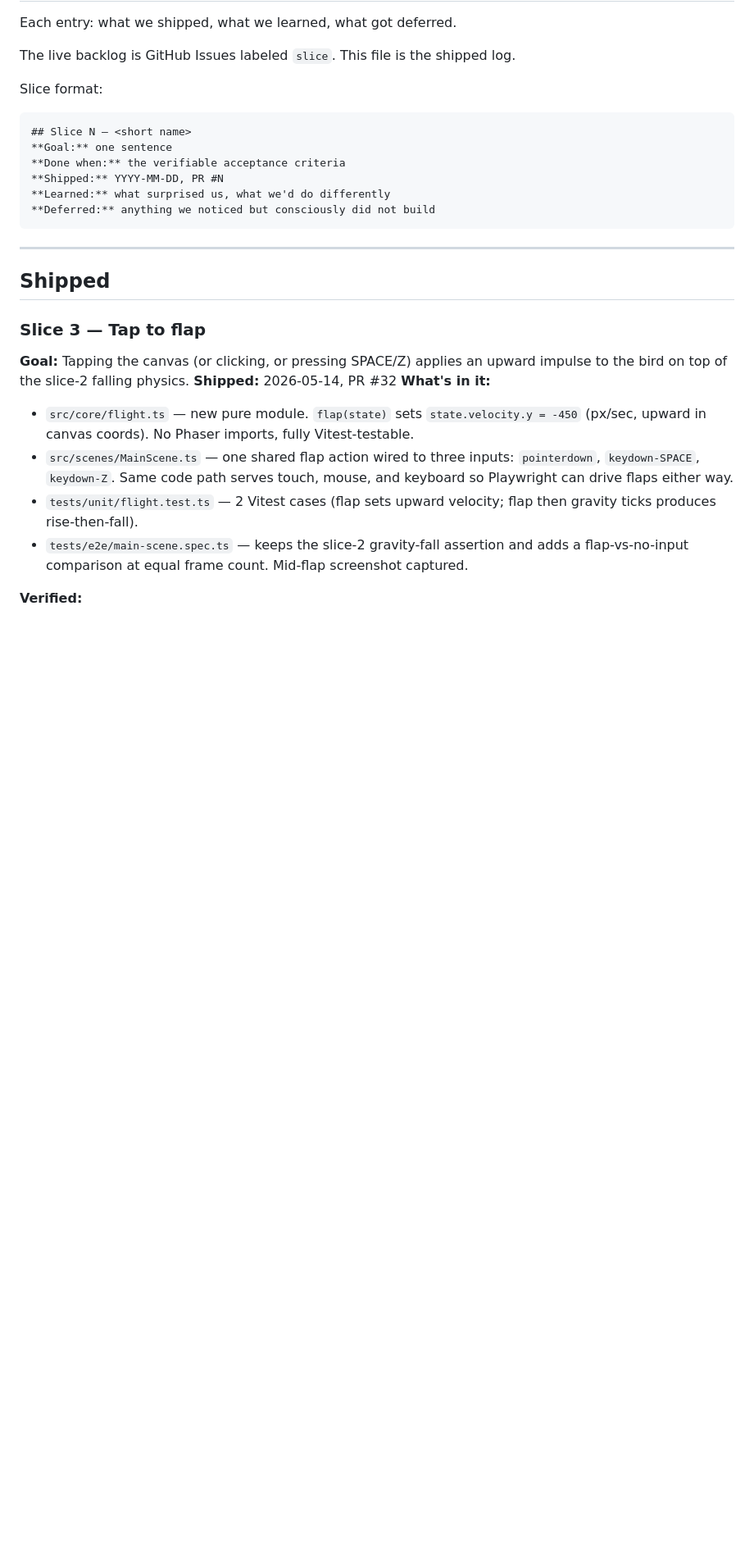
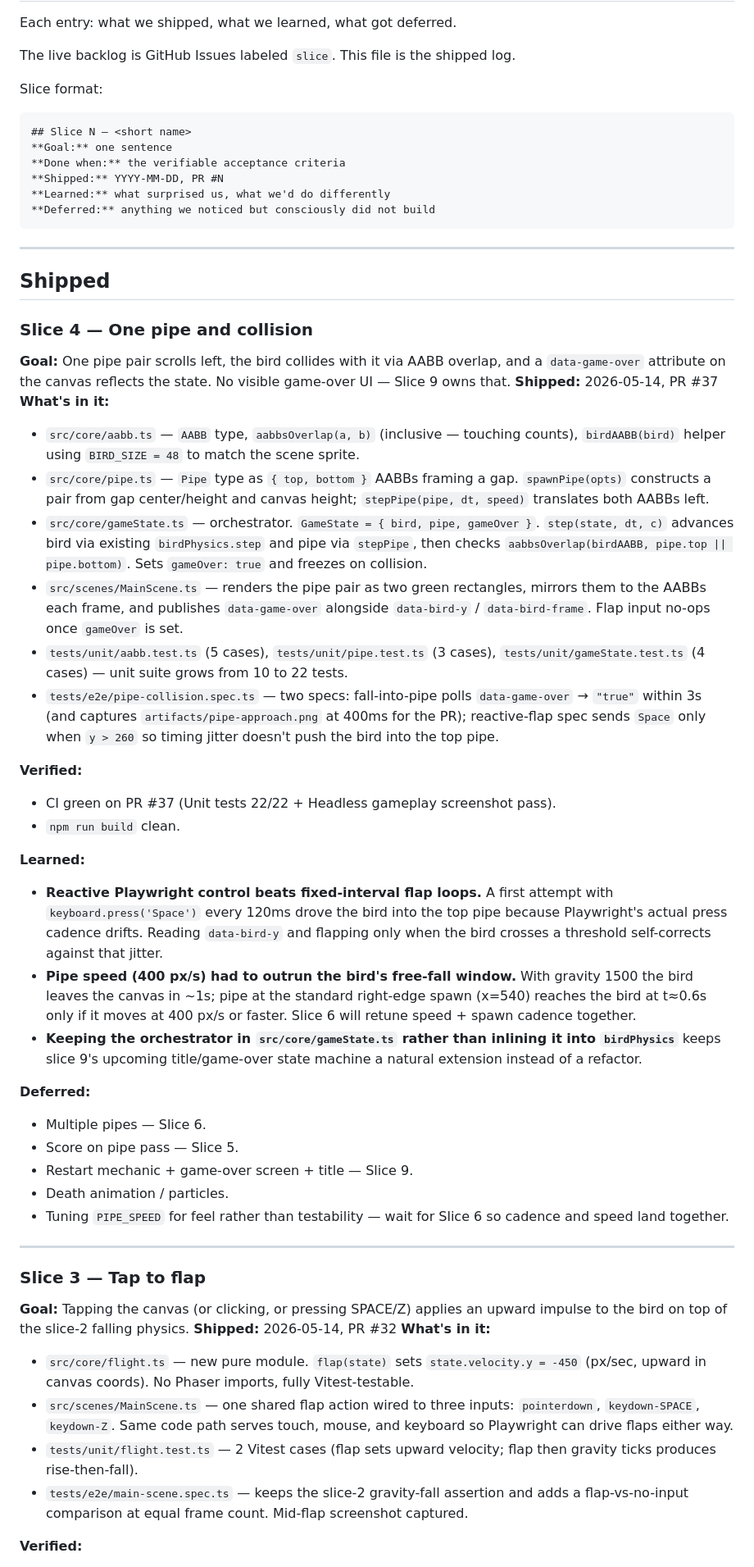
Before and after one commit to MatthewMuir-MLI/FlappyBird, a Markdown page: docs/SLICES.md, the part around the change. Shown at 82% size. Drawn GitHub-style; blank space fills up the shorter version.

Commit message:
docs(slice-4): log slice 4 as shipped

```diff
--- a/docs/SLICES.md
+++ b/docs/SLICES.md
@@ -17,6 +17,35 @@ Slice format:
 ---
 
 ## Shipped
+
+### Slice 4 — One pipe and collision
+**Goal:** One pipe pair scrolls left, the bird collides with it via AABB overlap, and a `data-game-over` attribute on the canvas reflects the state. No visible game-over UI — Slice 9 owns that.
+**Shipped:** 2026-05-14, PR #37
+**What's in it:**
+- `src/core/aabb.ts` — `AABB` type, `aabbsOverlap(a, b)` (inclusive — touching counts), `birdAABB(bird)` helper using `BIRD_SIZE = 48` to match the scene sprite.
+- `src/core/pipe.ts` — `Pipe` type as `{ top, bottom }` AABBs framing a gap. `spawnPipe(opts)` constructs a pair from gap center/height and canvas height; `stepPipe(pipe, dt, speed)` translates both AABBs left.
+- `src/core/gameState.ts` — orchestrator. `GameState = { bird, pipe, gameOver }`. `step(state, dt, c)` advances bird via existing `birdPhysics.step` and pipe via `stepPipe`, then checks `aabbsOverlap(birdAABB, pipe.top || pipe.bottom)`. Sets `gameOver: true` and freezes on collision.
+- `src/scenes/MainScene.ts` — renders the pipe pair as two green rectangles, mirrors them to the AABBs each frame, and publishes `data-game-over` alongside `data-bird-y` / `data-bird-frame`. Flap input no-ops once `gameOver` is set.
+- `tests/unit/aabb.test.ts` (5 cases), `tests/unit/pipe.test.ts` (3 cases), `tests/unit/gameState.test.ts` (4 cases) — unit suite grows from 10 to 22 tests.
+- `tests/e2e/pipe-collision.spec.ts` — two specs: fall-into-pipe polls `data-game-over` → `"true"` within 3s (and captures `artifacts/pipe-approach.png` at 400ms for the PR); reactive-flap spec sends `Space` only when `y > 260` so timing jitter doesn't push the bird into the top pipe.
+
+**Verified:**
+- CI green on PR #37 (Unit tests 22/22 + Headless gameplay screenshot pass).
+- `npm run build` clean.
+
+**Learned:**
+- **Reactive Playwright control beats fixed-interval flap loops.** A first attempt with `keyboard.press('Space')` every 120ms drove the bird into the top pipe because Playwright's actual press cadence drifts. Reading `data-bird-y` and flapping only when the bird crosses a threshold self-corrects against that jitter.
+- **Pipe speed (400 px/s) had to outrun the bird's free-fall window.** With gravity 1500 the bird leaves the canvas in ~1s; pipe at the standard right-edge spawn (x=540) reaches the bird at t≈0.6s only if it moves at 400 px/s or faster. Slice 6 will retune speed + spawn cadence together.
+- **Keeping the orchestrator in `src/core/gameState.ts` rather than inlining it into `birdPhysics`** keeps slice 9's upcoming title/game-over state machine a natural extension instead of a refactor.
+
+**Deferred:**
+- Multiple pipes — Slice 6.
+- Score on pipe pass — Slice 5.
+- Restart mechanic + game-over screen + title — Slice 9.
+- Death animation / particles.
+- Tuning `PIPE_SPEED` for feel rather than testability — wait for Slice 6 so cadence and speed land together.
+
+---
 
 ### Slice 3 — Tap to flap
 **Goal:** Tapping the canvas (or clicking, or pressing SPACE/Z) applies an upward impulse to the bird on top of the slice-2 falling physics.
```
